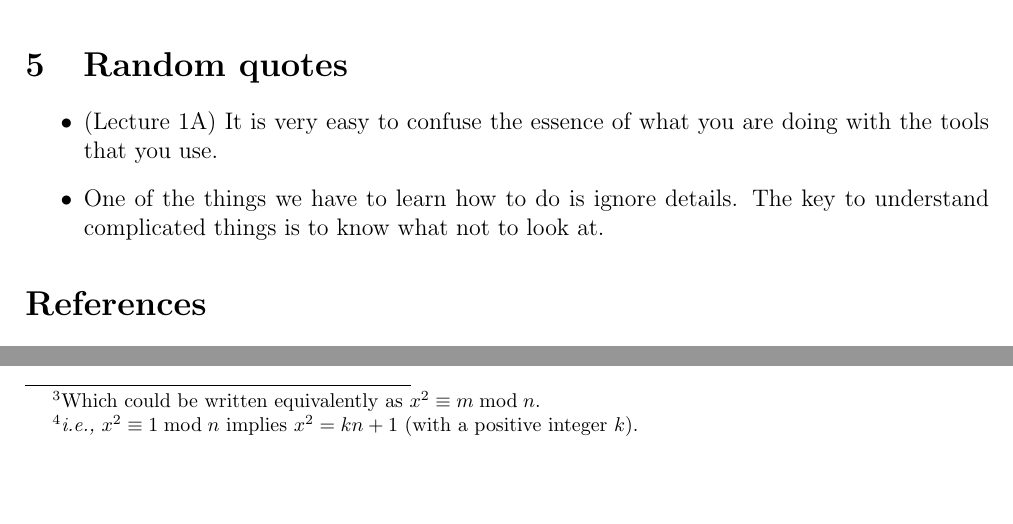
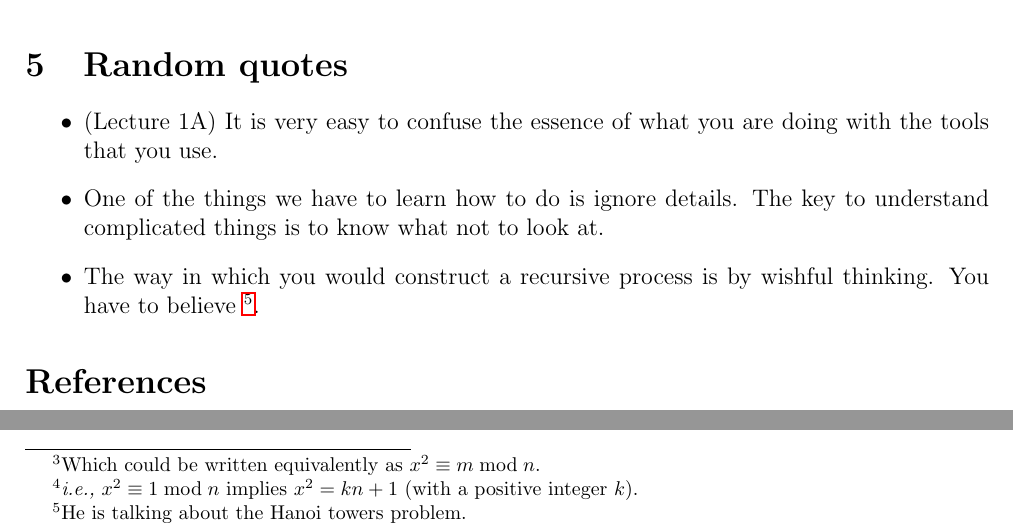
Before and after one commit to drdv/sicp, a LaTeX document (notes.tex): two parts of page 4 of 4, joined at a grey line, cut so that both start at the same text, the shorter picture padded with empty space. Compiled offline with pdfLaTeX.

Commit message:
Hanoi towers problem

```diff
--- a/notes.tex
+++ b/notes.tex
@@ -238,6 +238,8 @@ only about numbers smaller than $n$.
   tools that you use.
 \item One of the things we have to learn how to do is ignore details. The key to
   understand complicated things is to know what not to look at.
+\item The way in which you would construct a recursive process is by wishful thinking.
+  You have to believe~\footnote{He is talking about the Hanoi towers problem.}.
 \end{itemize}
 
 \nocite{*}
```
Also changed, not shown: 1 other file.
